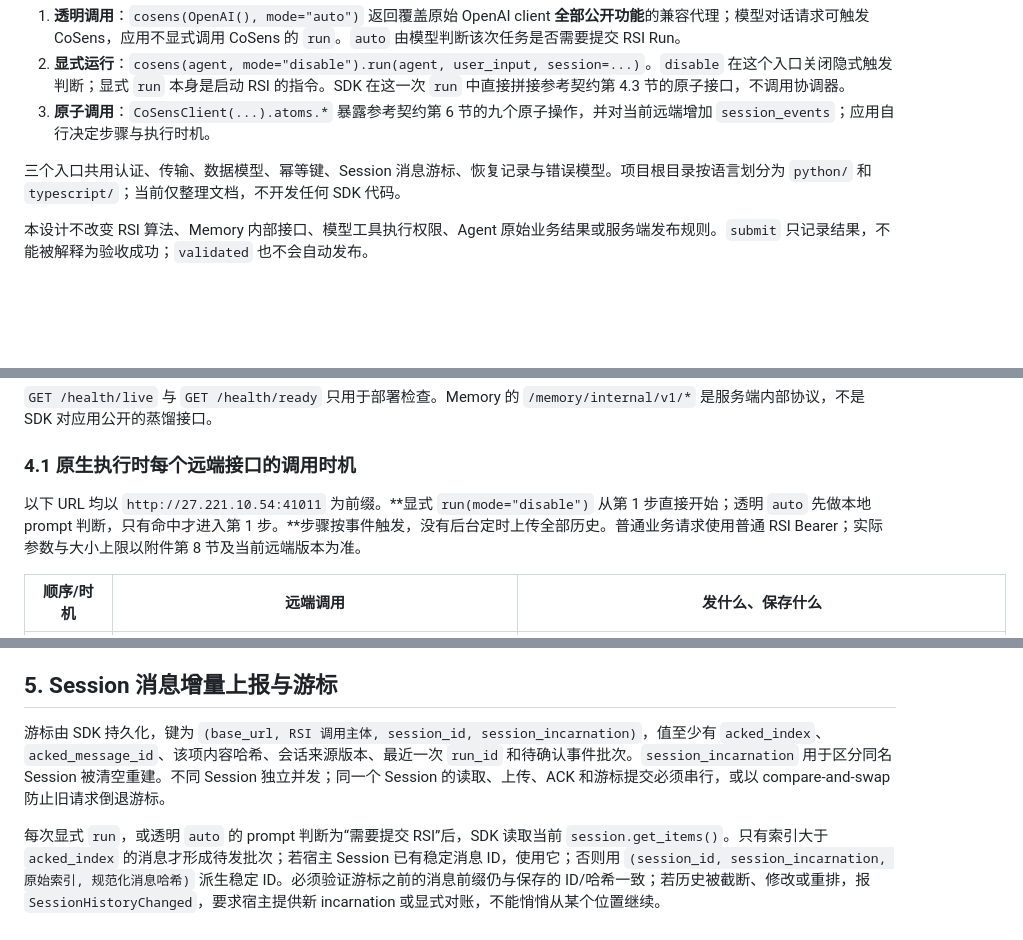
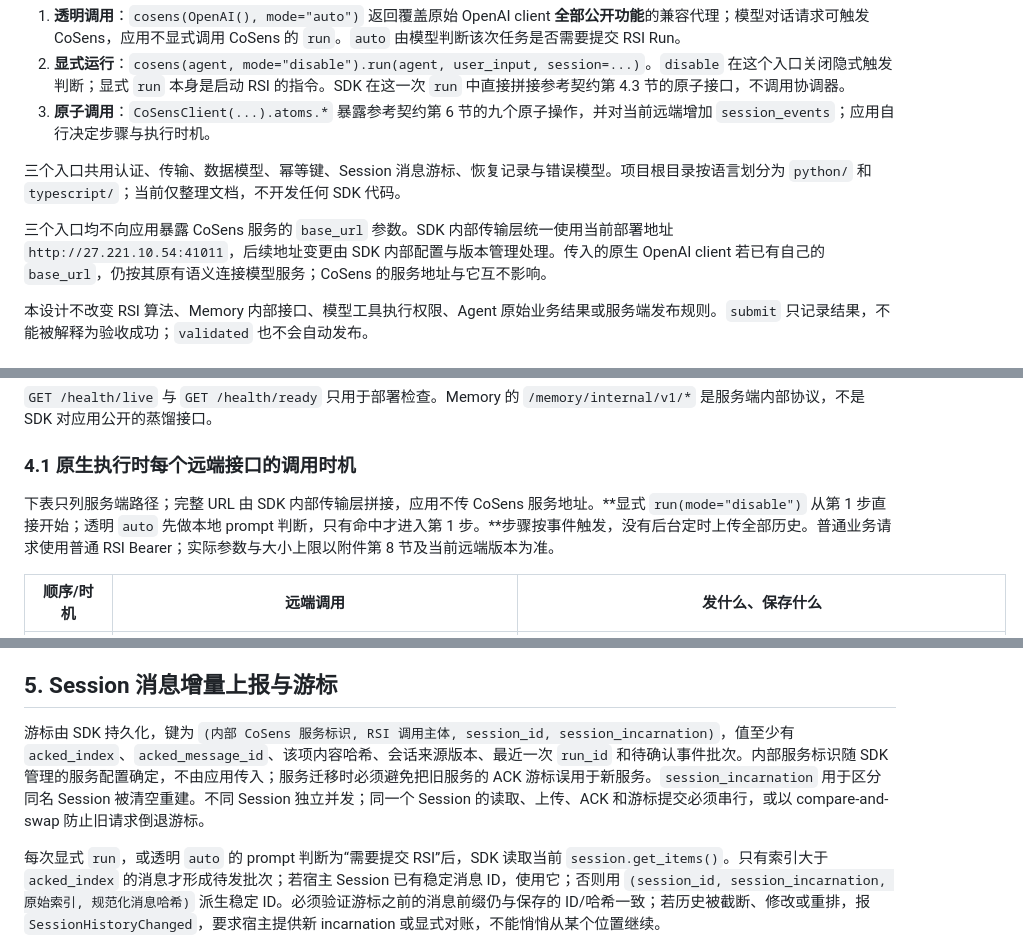
Before and after one commit to PreSeen/CoSens-SDK, a Markdown page: python/docs/2026-10-26-cosens-python-sdk-design.md, 3 parts joined by grey strips. GitHub-like rendering; blank space fills up the shorter version.

```diff
--- a/python/docs/2026-10-26-cosens-python-sdk-design.md
+++ b/python/docs/2026-10-26-cosens-python-sdk-design.md
@@ -15,6 +15,8 @@ Python 首版提供三层入口：
 3. **原子调用**：`CoSensClient(...).atoms.*` 暴露参考契约第 6 节的九个原子操作，并对当前远端增加 `session_events`；应用自行决定步骤与执行时机。
 
 三个入口共用认证、传输、数据模型、幂等键、Session 消息游标、恢复记录与错误模型。项目根目录按语言划分为 `python/` 和 `typescript/`；当前仅整理文档，不开发任何 SDK 代码。
+
+三个入口均不向应用暴露 CoSens 服务的 `base_url` 参数。SDK 内部传输层统一使用当前部署地址 `http://27.221.10.54:41011`，后续地址变更由 SDK 内部配置与版本管理处理。传入的原生 OpenAI client 若已有自己的 `base_url`，仍按其原有语义连接模型服务；CoSens 的服务地址与它互不影响。
 
 本设计不改变 RSI 算法、Memory 内部接口、模型工具执行权限、Agent 原始业务结果或服务端发布规则。`submit` 只记录结果，不能被解释为验收成功；`validated` 也不会自动发布。
 
@@ -147,7 +148,7 @@ await rsi.atoms.submit(run.run_id, data={"summary": "..."}, key="stable-submit-k
 
 ### 4.1 原生执行时每个远端接口的调用时机
 
-以下 URL 均以 `http://27.221.10.54:41011` 为前缀。**显式 `run(mode="disable")` 从第 1 步直接开始；透明 `auto` 先做本地 prompt 判断，只有命中才进入第 1 步。**步骤按事件触发，没有后台定时上传全部历史。普通业务请求使用普通 RSI Bearer；实际参数与大小上限以附件第 8 节及当前远端版本为准。
+下表只列服务端路径；完整 URL 由 SDK 内部传输层拼接，应用不传 CoSens 服务地址。**显式 `run(mode="disable")` 从第 1 步直接开始；透明 `auto` 先做本地 prompt 判断，只有命中才进入第 1 步。**步骤按事件触发，没有后台定时上传全部历史。普通业务请求使用普通 RSI Bearer；实际参数与大小上限以附件第 8 节及当前远端版本为准。
 
 | 顺序/时机 | 远端调用 | 发什么、保存什么 |
 | --- | --- | --- |
@@ -171,7 +172,7 @@ await rsi.atoms.submit(run.run_id, data={"summary": "..."}, key="stable-submit-k
 
 ## 5. Session 消息增量上报与游标
 
-游标由 SDK 持久化，键为 `(base_url, RSI 调用主体, session_id, session_incarnation)`，值至少有 `acked_index`、`acked_message_id`、该项内容哈希、会话来源版本、最近一次 `run_id` 和待确认事件批次。`session_incarnation` 用于区分同名 Session 被清空重建。不同 Session 独立并发；同一个 Session 的读取、上传、ACK 和游标提交必须串行，或以 compare-and-swap 防止旧请求倒退游标。
+游标由 SDK 持久化，键为 `(内部 CoSens 服务标识, RSI 调用主体, session_id, session_incarnation)`，值至少有 `acked_index`、`acked_message_id`、该项内容哈希、会话来源版本、最近一次 `run_id` 和待确认事件批次。内部服务标识随 SDK 管理的服务配置确定，不由应用传入；服务迁移时必须避免把旧服务的 ACK 游标误用于新服务。`session_incarnation` 用于区分同名 Session 被清空重建。不同 Session 独立并发；同一个 Session 的读取、上传、ACK 和游标提交必须串行，或以 compare-and-swap 防止旧请求倒退游标。
 
 每次显式 `run`，或透明 `auto` 的 prompt 判断为“需要提交 RSI”后，SDK 读取当前 `session.get_items()`。只有索引大于 `acked_index` 的消息才形成待发批次；若宿主 Session 已有稳定消息 ID，使用它；否则用 `(session_id, session_incarnation, 原始索引, 规范化消息哈希)` 派生稳定 ID。必须验证游标之前的消息前缀仍与保存的 ID/哈希一致；若历史被截断、修改或重排，报 `SessionHistoryChanged`，要求宿主提供新 incarnation 或显式对账，不能悄悄从某个位置继续。
 
```
Also changed, not shown: other parts of python/docs/2026-10-26-cosens-python-sdk-design.md (+4 -4 lines).
